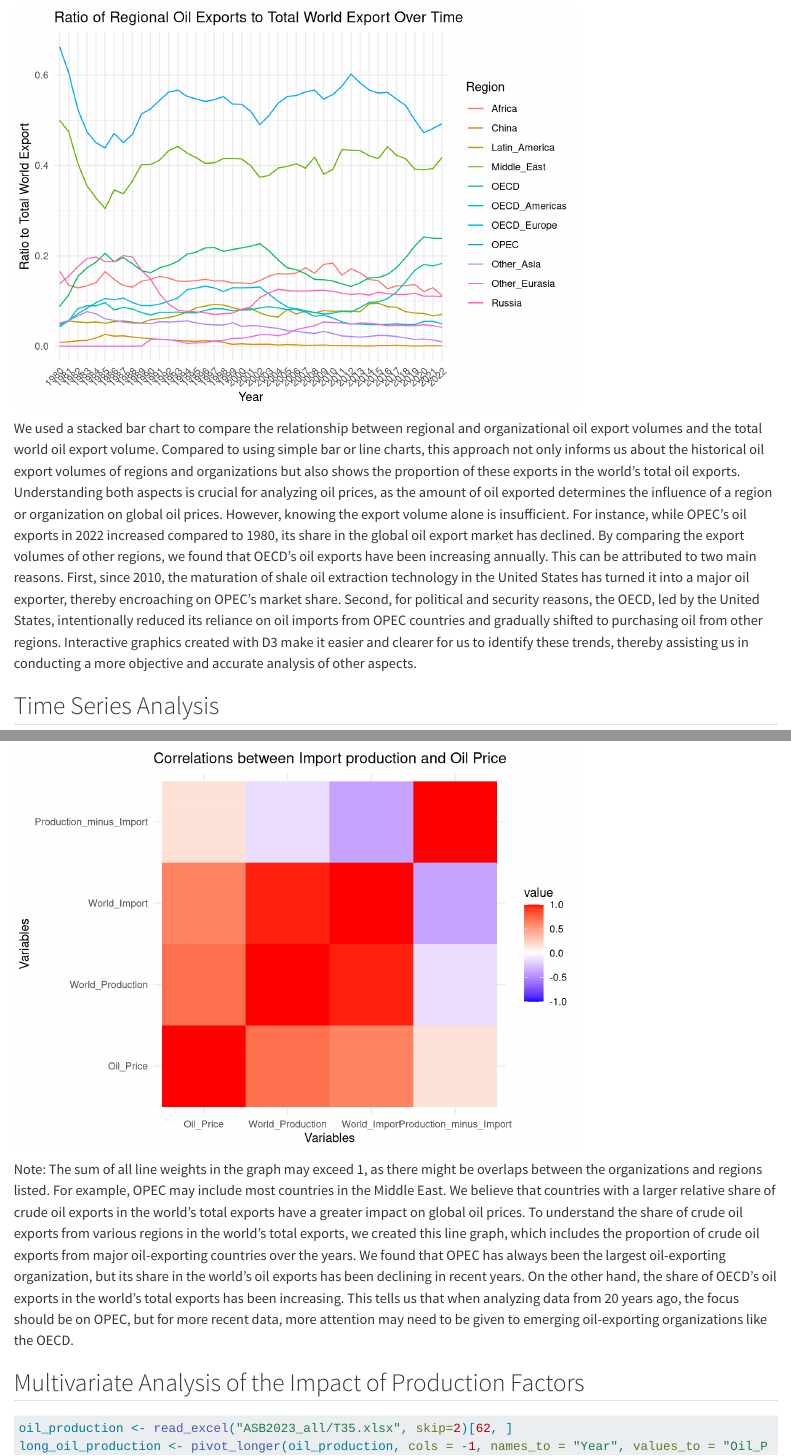
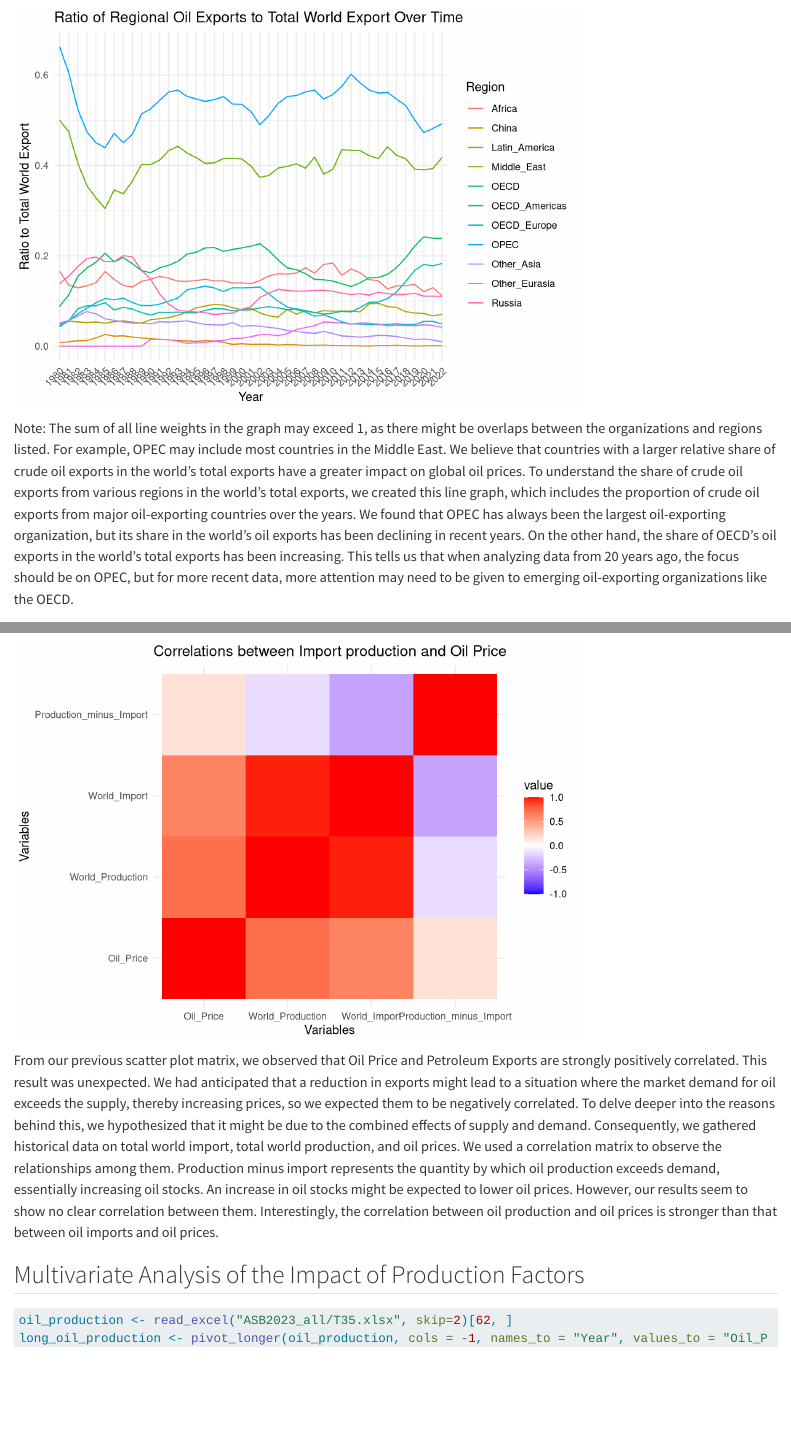
Before and after one commit to lh3238/oilprice, a Quarto document (results.qmd): the page in a window 1100 px wide, from 580 px down, and a second part further down, joined at a grey line. Rendered offline with R 4.5, knitr and Pandoc in place of Quarto, with nearby package versions; long lines of code are wrapped.

Commit message:
fixed mismatch

````diff
--- a/results.qmd
+++ b/results.qmd
@@ -27,7 +27,8 @@ ggplot(ratios_long, aes(x = Year, y = Ratio, group = Region, color = Region)) +
   theme(axis.text.x = element_text(angle = 45, hjust = 1))
 ```
 
-We used a stacked bar chart to compare the relationship between regional and organizational oil export volumes and the total world oil export volume. Compared to using simple bar or line charts, this approach not only informs us about the historical oil export volumes of regions and organizations but also shows the proportion of these exports in the world's total oil exports. Understanding both aspects is crucial for analyzing oil prices, as the amount of oil exported determines the influence of a region or organization on global oil prices. However, knowing the export volume alone is insufficient. For instance, while OPEC's oil exports in 2022 increased compared to 1980, its share in the global oil export market has declined. By comparing the export volumes of other regions, we found that OECD's oil exports have been increasing annually. This can be attributed to two main reasons. First, since 2010, the maturation of shale oil extraction technology in the United States has turned it into a major oil exporter, thereby encroaching on OPEC's market share. Second, for political and security reasons, the OECD, led by the United States, intentionally reduced its reliance on oil imports from OPEC countries and gradually shifted to purchasing oil from other regions. Interactive graphics created with D3 make it easier and clearer for us to identify these trends, thereby assisting us in conducting a more objective and accurate analysis of other aspects.
+Note: The sum of all line weights in the graph may exceed 1, as there might be overlaps between the organizations and regions listed. For example, OPEC may include most countries in the Middle East.
+We believe that countries with a larger relative share of crude oil exports in the world's total exports have a greater impact on global oil prices. To understand the share of crude oil exports from various regions in the world's total exports, we created this line graph, which includes the proportion of crude oil exports from major oil-exporting countries over the years. We found that OPEC has always been the largest oil-exporting organization, but its share in the world's oil exports has been declining in recent years. On the other hand, the share of OECD's oil exports in the world's total exports has been increasing. This tells us that when analyzing data from 20 years ago, the focus should be on OPEC, but for more recent data, more attention may need to be given to emerging oil-exporting organizations like the OECD.
 
 ## Time Series Analysis
 
@@ -226,8 +227,7 @@ ggplot(data = cor_melted, aes(Var1, Var2, fill = value)) +
   ggtitle("Correlations between Import production and Oil Price")
 
 ```
-Note: The sum of all line weights in the graph may exceed 1, as there might be overlaps between the organizations and regions listed. For example, OPEC may include most countries in the Middle East. We believe that countries with a larger relative share of crude oil exports in the world's total exports have a greater impact on global oil prices. To understand the share of crude oil exports from various regions in the world's total exports, we created this line graph, which includes the proportion of crude oil exports from major oil-exporting countries over the years. We found that OPEC has always been the largest oil-exporting organization, but its share in the world's oil exports has been declining in recent years. On the other hand, the share of OECD's oil exports in the world's total exports has been increasing. This tells us that when analyzing data from 20 years ago, the focus should be on OPEC, but for more recent data, more attention may need to be given to emerging oil-exporting organizations like the OECD.
-
+From our previous scatter plot matrix, we observed that Oil Price and Petroleum Exports are strongly positively correlated. This result was unexpected. We had anticipated that a reduction in exports might lead to a situation where the market demand for oil exceeds the supply, thereby increasing prices, so we expected them to be negatively correlated. To delve deeper into the reasons behind this, we hypothesized that it might be due to the combined effects of supply and demand. Consequently, we gathered historical data on total world import, total world production, and oil prices. We used a correlation matrix to observe the relationships among them. Production minus import represents the quantity by which oil production exceeds demand, essentially increasing oil stocks. An increase in oil stocks might be expected to lower oil prices. However, our results seem to show no clear correlation between them. Interestingly, the correlation between oil production and oil prices is stronger than that between oil imports and oil prices.
 
 ## Multivariate Analysis of the Impact of Production Factors
 
````
Also changed, not shown: docs/search.json, results.qmd (2 more changed lines), 2 other files.
